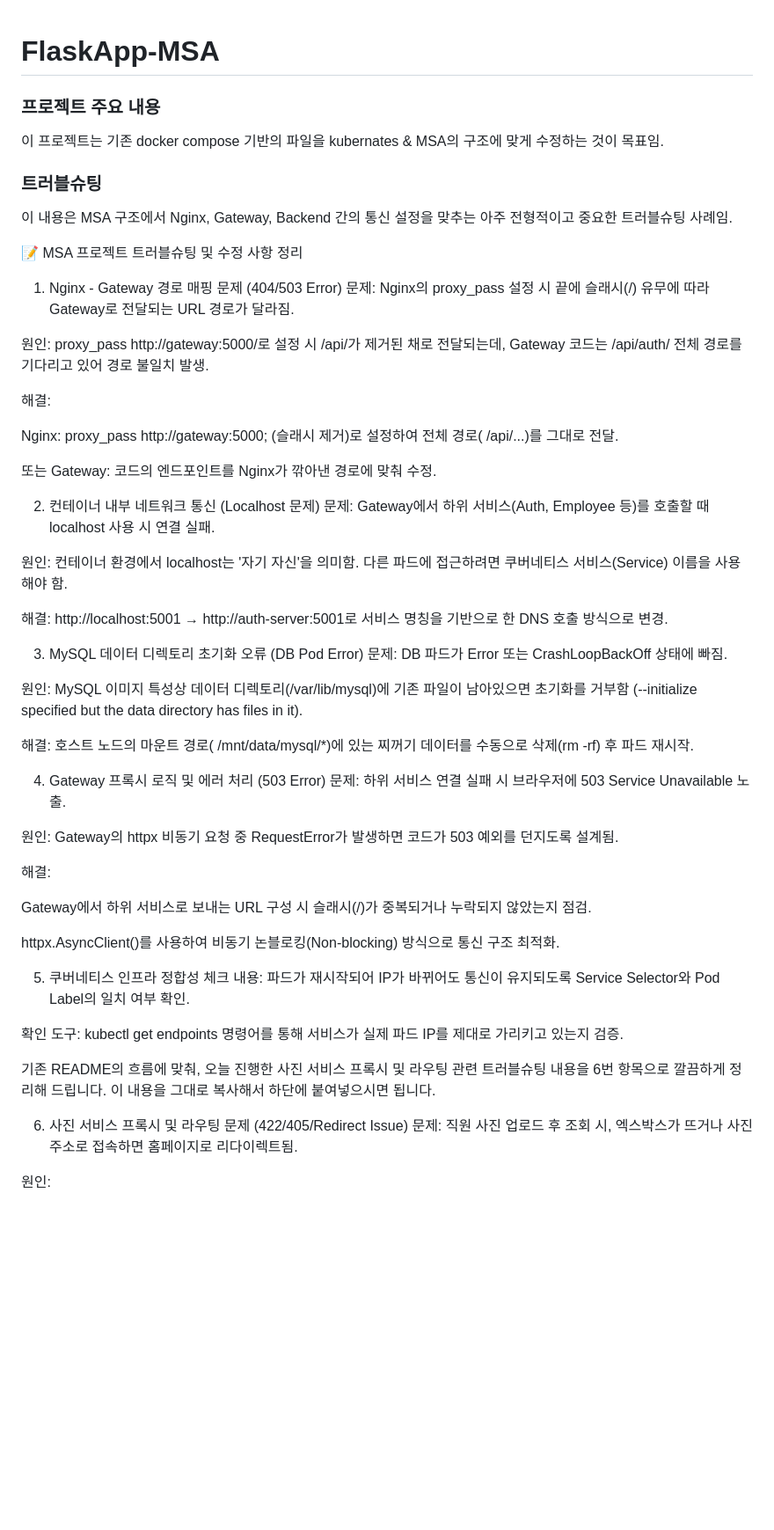
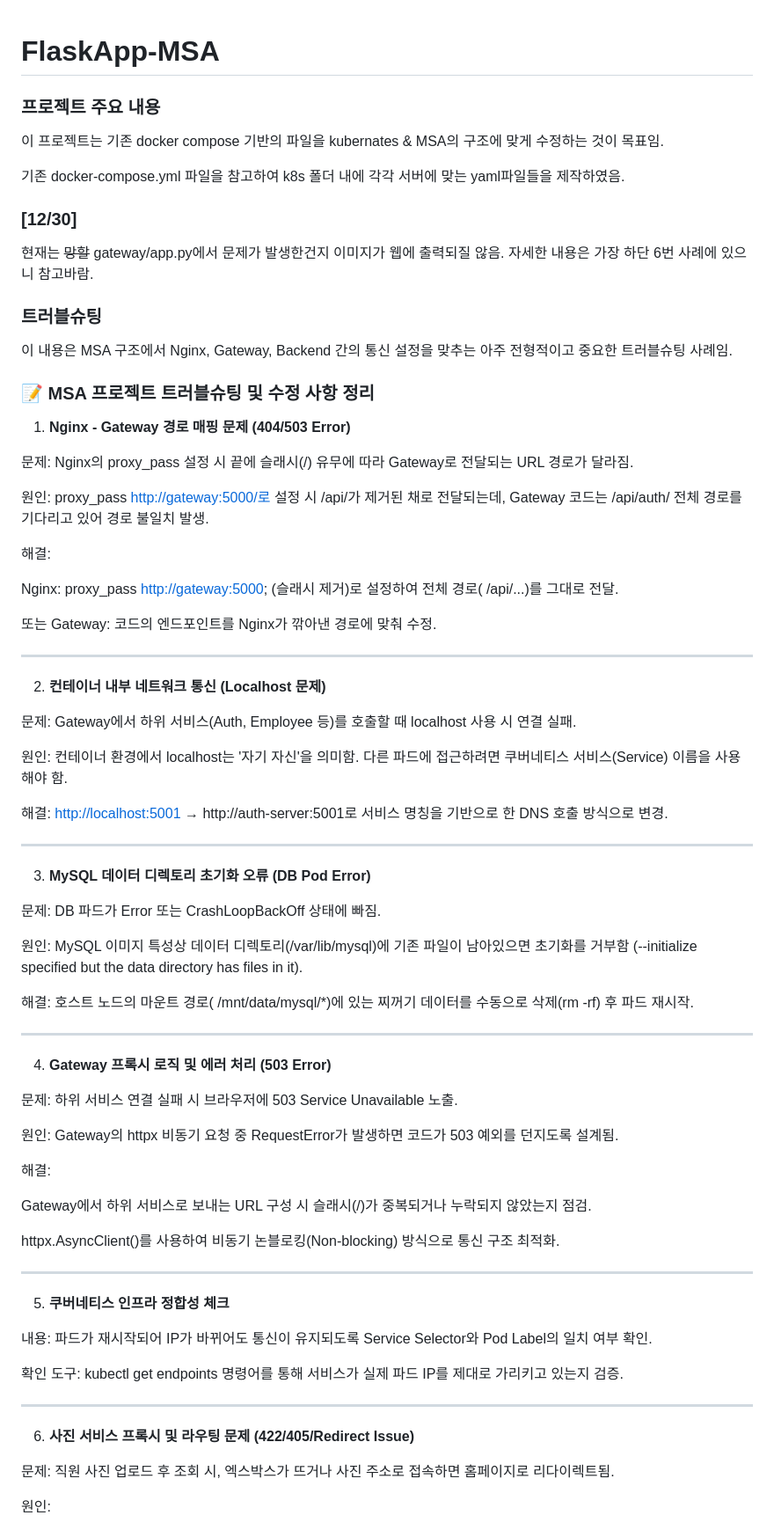
Before and after one commit to LargeSsun/FlaskApp-MSA, a Markdown page: README.md, the part around one of its changes. Shown at 88% size. Drawn GitHub-style; blank space fills up the shorter version.

```diff
--- a/README.md
+++ b/README.md
@@ -1,39 +1,58 @@
 # FlaskApp-MSA
+
 ### 프로젝트 주요 내용
 
 이 프로젝트는 기존 docker compose 기반의 파일을 kubernates & MSA의 구조에 맞게 수정하는 것이 목표임.
+
+기존 docker-compose.yml 파일을 참고하여 k8s 폴더 내에 각각 서버에 맞는 yaml파일들을 제작하였음.
+
+### [12/30]
+
+현재는 ~~망할~~ gateway/app.py에서 문제가 발생한건지 이미지가 웹에 출력되질 않음.
+자세한 내용은 가장 하단 6번 사례에 있으니 참고바람.
 
 ### 트러블슈팅
 
 이 내용은 MSA 구조에서 Nginx, Gateway, Backend 간의 통신 설정을 맞추는 아주 전형적이고 중요한 트러블슈팅 사례임.
 
-📝 MSA 프로젝트 트러블슈팅 및 수정 사항 정리
-1. Nginx - Gateway 경로 매핑 문제 (404/503 Error)
+### 📝 MSA 프로젝트 트러블슈팅 및 수정 사항 정리
+
+1. **Nginx - Gateway 경로 매핑 문제 (404/503 Error)**
+
 문제: Nginx의 proxy_pass 설정 시 끝에 슬래시(/) 유무에 따라 Gateway로 전달되는 URL 경로가 달라짐.
 
-원인: proxy_pass http://gateway:5000/로 설정 시 /api/가 제거된 채로 전달되는데, Gateway 코드는 /api/auth/ 전체 경로를 기다리고 있어 경로 불일치 발생.
+원인: proxy_pass [http://gateway:5000/로](http://gateway:5000/%EB%A1%9C) 설정 시 /api/가 제거된 채로 전달되는데, Gateway 코드는 /api/auth/ 전체 경로를 기다리고 있어 경로 불일치 발생.
 
 해결:
 
-Nginx: proxy_pass http://gateway:5000; (슬래시 제거)로 설정하여 전체 경로( /api/...)를 그대로 전달.
+Nginx: proxy_pass [http://gateway:5000](http://gateway:5000/); (슬래시 제거)로 설정하여 전체 경로( /api/...)를 그대로 전달.
 
 또는 Gateway: 코드의 엔드포인트를 Nginx가 깎아낸 경로에 맞춰 수정.
 
-2. 컨테이너 내부 네트워크 통신 (Localhost 문제)
+---
+
+2. **컨테이너 내부 네트워크 통신 (Localhost 문제)**
+
 문제: Gateway에서 하위 서비스(Auth, Employee 등)를 호출할 때 localhost 사용 시 연결 실패.
 
 원인: 컨테이너 환경에서 localhost는 '자기 자신'을 의미함. 다른 파드에 접근하려면 쿠버네티스 서비스(Service) 이름을 사용해야 함.
 
-해결: http://localhost:5001 → http://auth-server:5001로 서비스 명칭을 기반으로 한 DNS 호출 방식으로 변경.
+해결: [http://localhost:5001](http://localhost:5001/) → http://auth-server:5001로 서비스 명칭을 기반으로 한 DNS 호출 방식으로 변경.
 
-3. MySQL 데이터 디렉토리 초기화 오류 (DB Pod Error)
+---
+
+3. **MySQL 데이터 디렉토리 초기화 오류 (DB Pod Error)**
+
 문제: DB 파드가 Error 또는 CrashLoopBackOff 상태에 빠짐.
 
 원인: MySQL 이미지 특성상 데이터 디렉토리(/var/lib/mysql)에 기존 파일이 남아있으면 초기화를 거부함 (--initialize specified but the data directory has files in it).
 
 해결: 호스트 노드의 마운트 경로( /mnt/data/mysql/*)에 있는 찌꺼기 데이터를 수동으로 삭제(rm -rf) 후 파드 재시작.
 
-4. Gateway 프록시 로직 및 에러 처리 (503 Error)
+---
+
+4. **Gateway 프록시 로직 및 에러 처리 (503 Error)**
+
 문제: 하위 서비스 연결 실패 시 브라우저에 503 Service Unavailable 노출.
 
 원인: Gateway의 httpx 비동기 요청 중 RequestError가 발생하면 코드가 503 예외를 던지도록 설계됨.
@@ -44,14 +63,18 @@ Gateway에서 하위 서비스로 보내는 URL 구성 시 슬래시(/)가 중
 
 httpx.AsyncClient()를 사용하여 비동기 논블로킹(Non-blocking) 방식으로 통신 구조 최적화.
 
-5. 쿠버네티스 인프라 정합성 체크
+---
+
+5. **쿠버네티스 인프라 정합성 체크**
+
 내용: 파드가 재시작되어 IP가 바뀌어도 통신이 유지되도록 Service Selector와 Pod Label의 일치 여부 확인.
 
 확인 도구: kubectl get endpoints 명령어를 통해 서비스가 실제 파드 IP를 제대로 가리키고 있는지 검증.
 
-기존 README의 흐름에 맞춰, 오늘 진행한 사진 서비스 프록시 및 라우팅 관련 트러블슈팅 내용을 6번 항목으로 깔끔하게 정리해 드립니다. 이 내용을 그대로 복사해서 하단에 붙여넣으시면 됩니다.
+---
 
-6. 사진 서비스 프록시 및 라우팅 문제 (422/405/Redirect Issue)
+6. **사진 서비스 프록시 및 라우팅 문제 (422/405/Redirect Issue)**
+
 문제: 직원 사진 업로드 후 조회 시, 엑스박스가 뜨거나 사진 주소로 접속하면 홈페이지로 리다이렉트됨.
 
 원인:
```
Also changed, not shown: other parts of README.md (+5 -1 lines).
